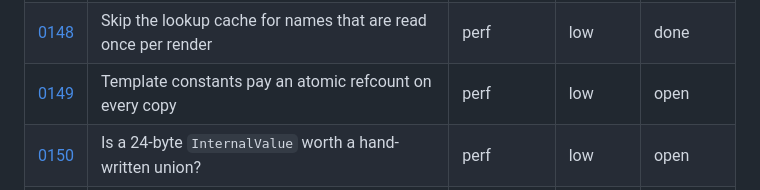
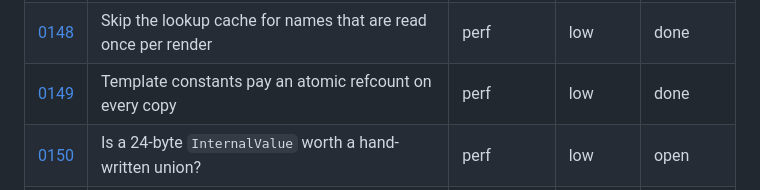
Before and after one commit to jinja2cpp/Jinja2Cpp, a Markdown page: docs/tasks/README.md, the part around the change. Rendered like a GitHub page.

Commit message:
docs(tasks): sync index after 0149 (#474) (#475)
Claude-Session: https://claude.ai/code/session_01KMcWcpGwhiaEs33YjAgEV4

Co-authored-by: Claude <noreply@anthropic.com>

```diff
--- a/docs/tasks/README.md
+++ b/docs/tasks/README.md
@@ -218,7 +218,7 @@ files go under `touches` (0012 and 0024 each rewrite about a hundred rows).
 | [0146](0146-load-settings-fast-path.md) | Load compares the whole Settings on every template | perf | medium | done |
 | [0147](0147-macro-call-residual-cost.md) | What a macro call still costs after its arguments moved to slots | perf | low | done |
 | [0148](0148-single-use-names-skip-cache.md) | Skip the lookup cache for names that are read once per render | perf | low | done |
-| [0149](0149-static-template-constants.md) | Template constants pay an atomic refcount on every copy | perf | low | open |
+| [0149](0149-static-template-constants.md) | Template constants pay an atomic refcount on every copy | perf | low | done |
 | [0150](0150-internal-value-24-bytes.md) | Is a 24-byte `InternalValue` worth a hand-written union? | perf | low | open |
 | [0151](0151-direct-string-building.md) | Strings built then moved into a value allocate twice | perf | low | done |
 | [0152](0152-expression-precedence-descent.md) | Every operand descends all eleven precedence levels at Load | perf | medium | done |
```
